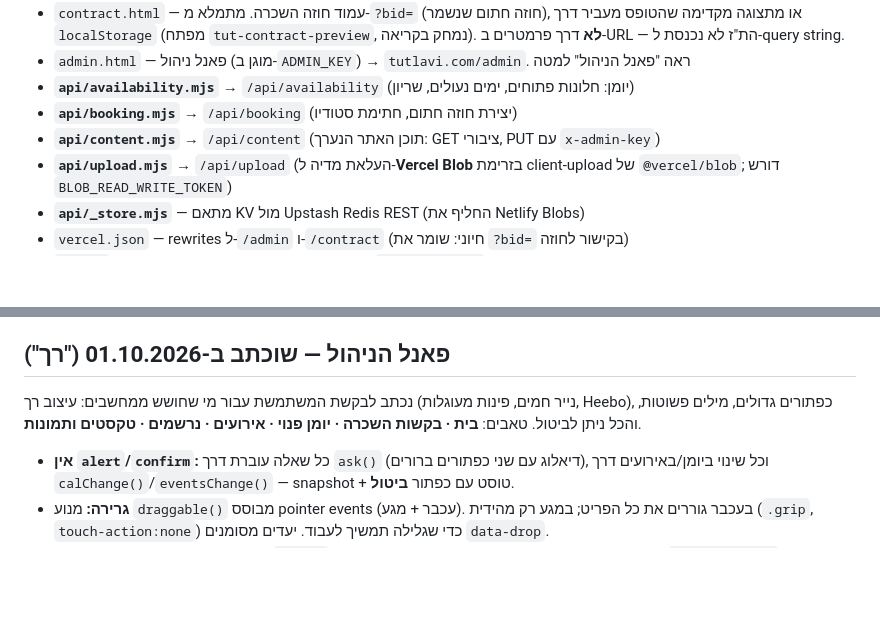
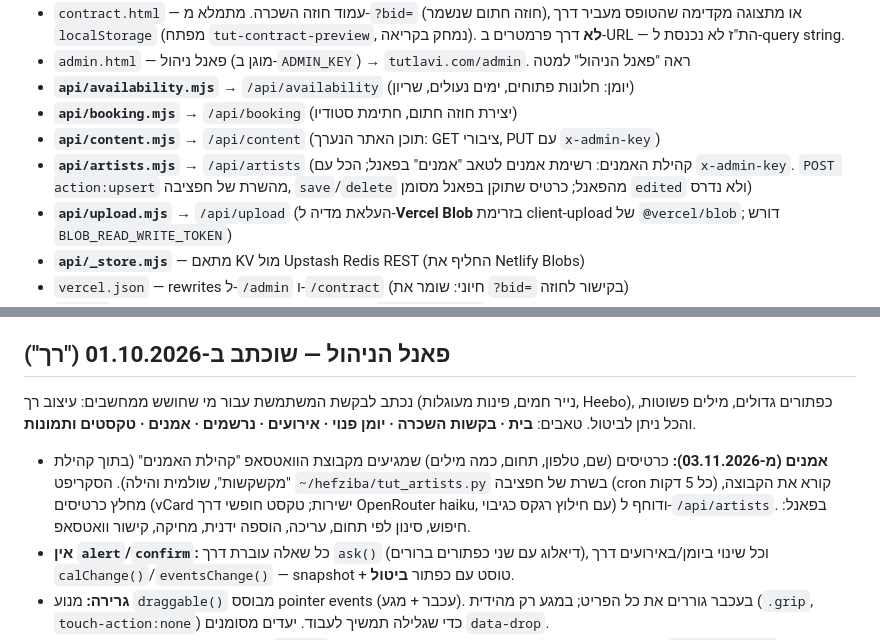
Before and after one commit to shulamit0-boop/tutlavi-site, a Markdown page: CLAUDE.md, 2 parts joined by grey strips. Rendered like a GitHub page; blank space fills up the shorter version.

Commit message:
CLAUDE.md: תיעוד טאב האמנים ו-api/artists
Co-Authored-By: Claude Fable 5.1 <noreply@anthropic.com>

```diff
--- a/CLAUDE.md
+++ b/CLAUDE.md
@@ -36,6 +36,7 @@
 - **`api/availability.mjs`** → `/api/availability` (יומן: חלונות פתוחים, ימים נעולים, שריון)
 - **`api/booking.mjs`** → `/api/booking` (יצירת חוזה חתום, חתימת סטודיו)
 - **`api/content.mjs`** → `/api/content` (תוכן האתר הנערך: GET ציבורי, PUT עם `x-admin-key`)
+- **`api/artists.mjs`** → `/api/artists` (קהילת האמנים: רשימת אמנים לטאב "אמנים" בפאנל; הכל עם `x-admin-key`. `POST action:upsert` מהשרת של חפציבה, `save`/`delete` מהפאנל; כרטיס שתוקן בפאנל מסומן `edited` ולא נדרס)
 - **`api/upload.mjs`** → `/api/upload` (העלאת מדיה ל-**Vercel Blob** בזרימת client-upload של `@vercel/blob`; דורש `BLOB_READ_WRITE_TOKEN`)
 - **`api/_store.mjs`** — מתאם KV מול Upstash Redis REST (החליף את Netlify Blobs)
 - `vercel.json` — rewrites ל-`/admin` ו-`/contract` (חיוני: שומר את `?bid=` בקישור לחוזה)
@@ -110,7 +111,10 @@ container ושובר גלילה, IntersectionObserver וניווט לעוגני
 
 ## פאנל הניהול — שוכתב ב-01.10.2026 ("רך")
 נכתב לבקשת המשתמשת עבור מי שחושש ממחשבים: עיצוב רך (נייר חמים, פינות מעוגלות, Heebo), כפתורים
-גדולים, מילים פשוטות, והכל ניתן לביטול. טאבים: **בית · בקשות השכרה · יומן פנוי · אירועים · נרשמים · טקסטים ותמונות**.
+גדולים, מילים פשוטות, והכל ניתן לביטול. טאבים: **בית · בקשות השכרה · יומן פנוי · אירועים · נרשמים · אמנים · טקסטים ותמונות**.
+- **אמנים (מ-03.11.2026):** כרטיסים (שם, טלפון, תחום, כמה מילים) שמגיעים מקבוצת הוואטסאפ "קהילת האמנים" (בתוך קהילת "מקשקשות", שולמית והילה).
+  הסקריפט `~/hefziba/tut_artists.py` בשרת של חפציבה (cron כל 5 דקות) קורא את הקבוצה, מחלץ כרטיסים (vCard ישירות; טקסט חופשי דרך OpenRouter haiku, עם חילוץ רגקס כגיבוי)
+  ודוחף ל-`/api/artists`. בפאנל: חיפוש, סינון לפי תחום, עריכה, הוספה ידנית, מחיקה, קישור וואטסאפ.
 - **אין `alert`/`confirm`:** כל שאלה עוברת דרך `ask()` (דיאלוג עם שני כפתורים ברורים), וכל שינוי
   ביומן/באירועים דרך `calChange()`/`eventsChange()` — snapshot + טוסט עם כפתור **ביטול**.
 - **גרירה:** מנוע `draggable()` מבוסס pointer events (עכבר + מגע). בעכבר גוררים את כל הפריט;
```
